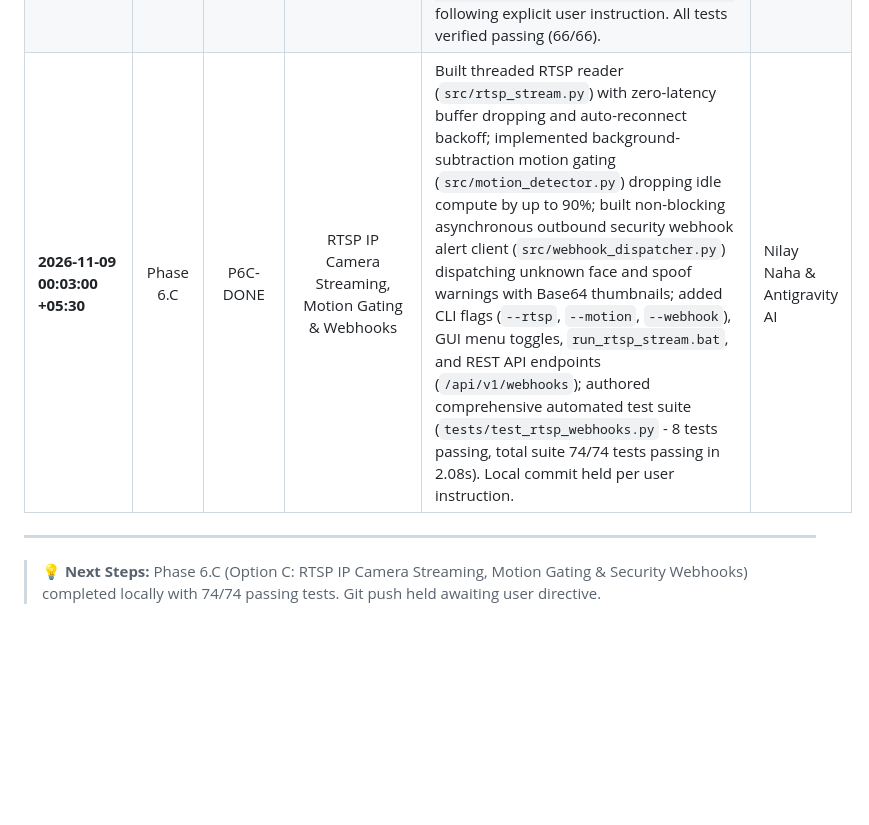
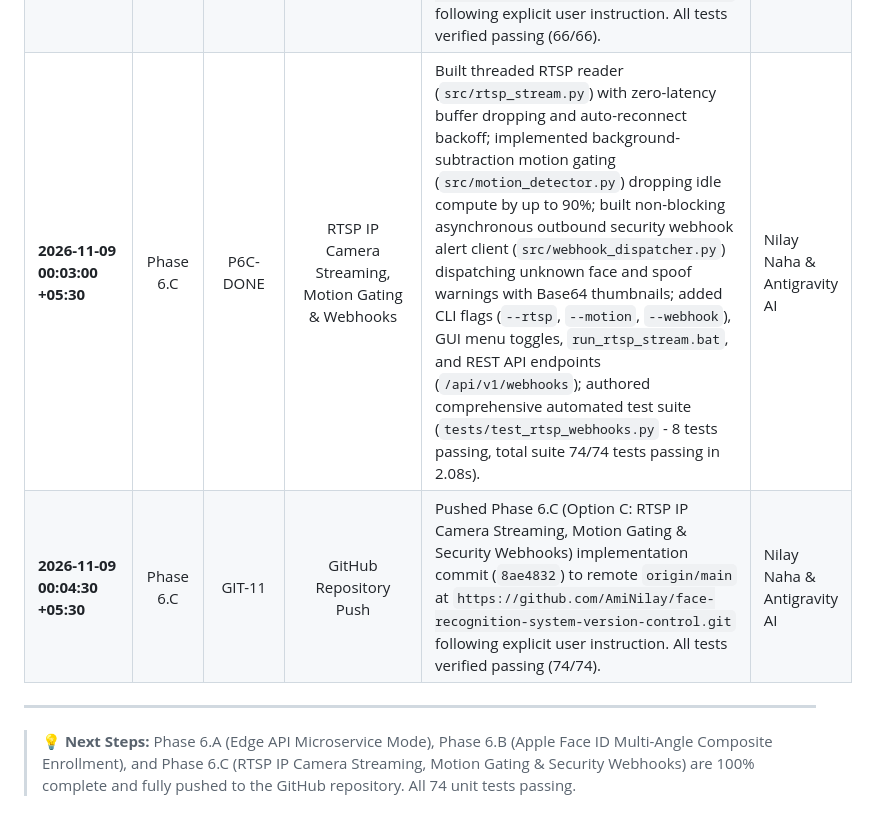
Before and after one commit to AmiNilay/face-recognition-system-version-control, a Markdown page: docs/SYSTEM_AUDIT_AND_ROADMAP.md, the part around the change. GitHub-like rendering; blank space fills up the shorter version.

Commit message:
docs(roadmap): record Phase 6.C RTSP and Webhooks remote push

```diff
--- a/docs/SYSTEM_AUDIT_AND_ROADMAP.md
+++ b/docs/SYSTEM_AUDIT_AND_ROADMAP.md
@@ -235,8 +235,9 @@ Every modification, security patch, and feature addition must be logged here wit
 | **2026-11-08 23:17:45 +05:30** | Phase 6.A | GIT-09 | GitHub Repository Push | Pushed Phase 6.A (Option A: FastAPI Edge Microservice Mode) implementation commit (`b671d8c`) to remote `origin/main` at `https://github.com/AmiNilay/face-recognition-system-version-control.git` following explicit user instruction. All tests verified passing (57/57). | Nilay Naha & Antigravity AI |
 | **2026-11-08 23:46:00 +05:30** | Phase 6.B | P6B-DONE | Apple Face ID Multi-Angle Composite Enrollment | Built multi-angle composite biometric enrollment engine (`src/composite_enrollment.py`) synthesizing L2-normalized Fréchet centroid vectors across 5 canonical poses (Frontal, Turn Left, Turn Right, Tilt Up, Nod Down); rendered Apple Face ID 36-segment circular tick ring HUD; created desktop GUI modal dialog (`gui/face_id_wizard.py`) with live video, audio guidance, and progress pills; built CLI wizard (`add_faces_wizard.py`) and launcher (`run_face_id_wizard.bat`); added `POST /api/v1/enroll/composite` to REST API; authored comprehensive automated test suite (`tests/test_composite_enrollment.py` - 9 tests passing, total suite 66/66 tests passing in 2.09s). | Nilay Naha & Antigravity AI |
 | **2026-11-08 23:48:12 +05:30** | Phase 6.B | GIT-10 | GitHub Repository Push | Pushed Phase 6.B (Option B: Apple Face ID Multi-Angle Composite Enrollment Wizard) implementation commit (`a01de83`) to remote `origin/main` at `https://github.com/AmiNilay/face-recognition-system-version-control.git` following explicit user instruction. All tests verified passing (66/66). | Nilay Naha & Antigravity AI |
-| **2026-11-09 00:03:00 +05:30** | Phase 6.C | P6C-DONE | RTSP IP Camera Streaming, Motion Gating & Webhooks | Built threaded RTSP reader (`src/rtsp_stream.py`) with zero-latency buffer dropping and auto-reconnect backoff; implemented background-subtraction motion gating (`src/motion_detector.py`) dropping idle compute by up to 90%; built non-blocking asynchronous outbound security webhook alert client (`src/webhook_dispatcher.py`) dispatching unknown face and spoof warnings with Base64 thumbnails; added CLI flags (`--rtsp`, `--motion`, `--webhook`), GUI menu toggles, `run_rtsp_stream.bat`, and REST API endpoints (`/api/v1/webhooks`); authored comprehensive automated test suite (`tests/test_rtsp_webhooks.py` - 8 tests passing, total suite 74/74 tests passing in 2.08s). Local commit held per user instruction. | Nilay Naha & Antigravity AI |
+| **2026-11-09 00:03:00 +05:30** | Phase 6.C | P6C-DONE | RTSP IP Camera Streaming, Motion Gating & Webhooks | Built threaded RTSP reader (`src/rtsp_stream.py`) with zero-latency buffer dropping and auto-reconnect backoff; implemented background-subtraction motion gating (`src/motion_detector.py`) dropping idle compute by up to 90%; built non-blocking asynchronous outbound security webhook alert client (`src/webhook_dispatcher.py`) dispatching unknown face and spoof warnings with Base64 thumbnails; added CLI flags (`--rtsp`, `--motion`, `--webhook`), GUI menu toggles, `run_rtsp_stream.bat`, and REST API endpoints (`/api/v1/webhooks`); authored comprehensive automated test suite (`tests/test_rtsp_webhooks.py` - 8 tests passing, total suite 74/74 tests passing in 2.08s). | Nilay Naha & Antigravity AI |
+| **2026-11-09 00:04:30 +05:30** | Phase 6.C | GIT-11 | GitHub Repository Push | Pushed Phase 6.C (Option C: RTSP IP Camera Streaming, Motion Gating & Security Webhooks) implementation commit (`8ae4832`) to remote `origin/main` at `https://github.com/AmiNilay/face-recognition-system-version-control.git` following explicit user instruction. All tests verified passing (74/74). | Nilay Naha & Antigravity AI |
 
 ---
 
-> 💡 **Next Steps:** Phase 6.C (Option C: RTSP IP Camera Streaming, Motion Gating & Security Webhooks) completed locally with 74/74 passing tests. Git push held awaiting user directive.
+> 💡 **Next Steps:** Phase 6.A (Edge API Microservice Mode), Phase 6.B (Apple Face ID Multi-Angle Composite Enrollment), and Phase 6.C (RTSP IP Camera Streaming, Motion Gating & Security Webhooks) are 100% complete and fully pushed to the GitHub repository. All 74 unit tests passing.
```
